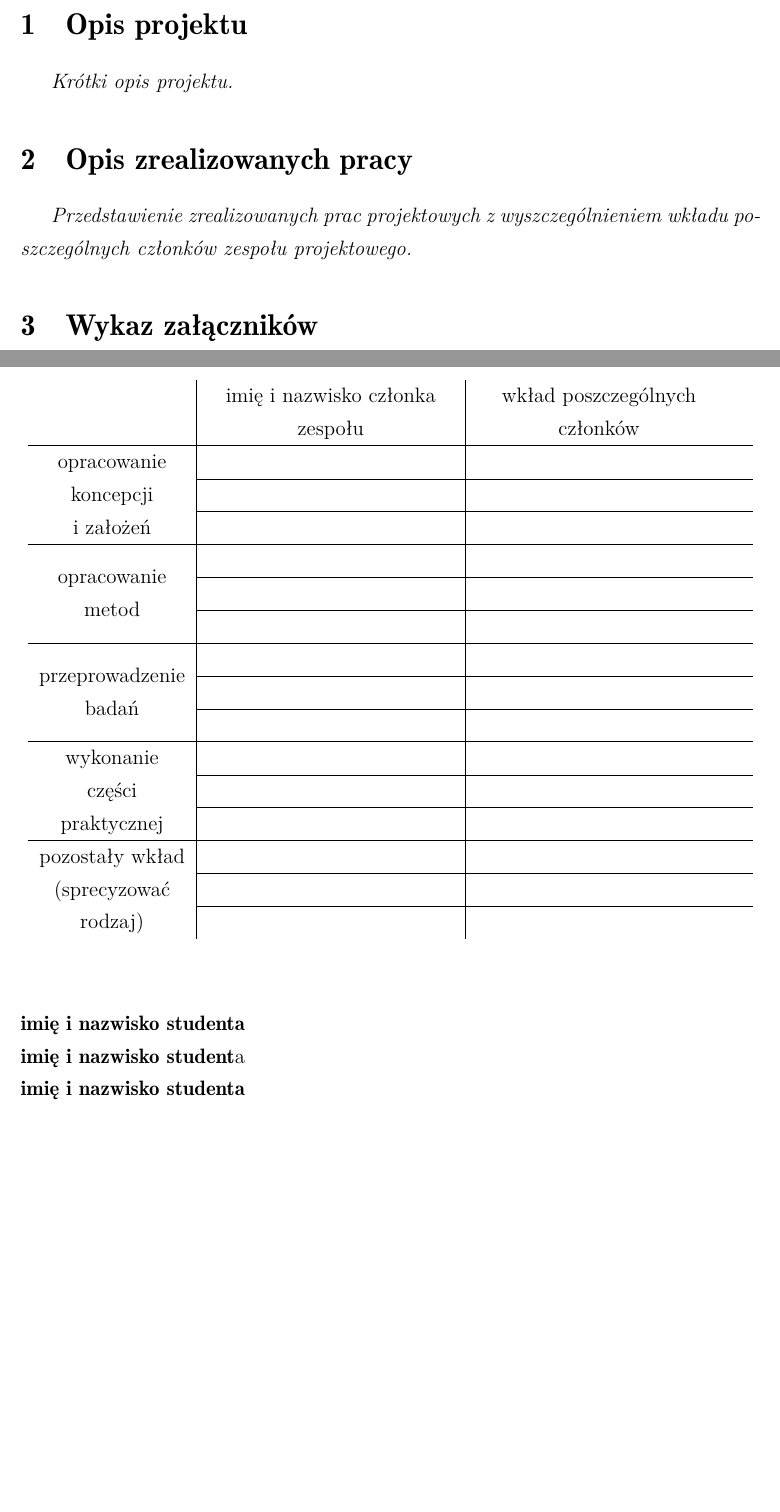
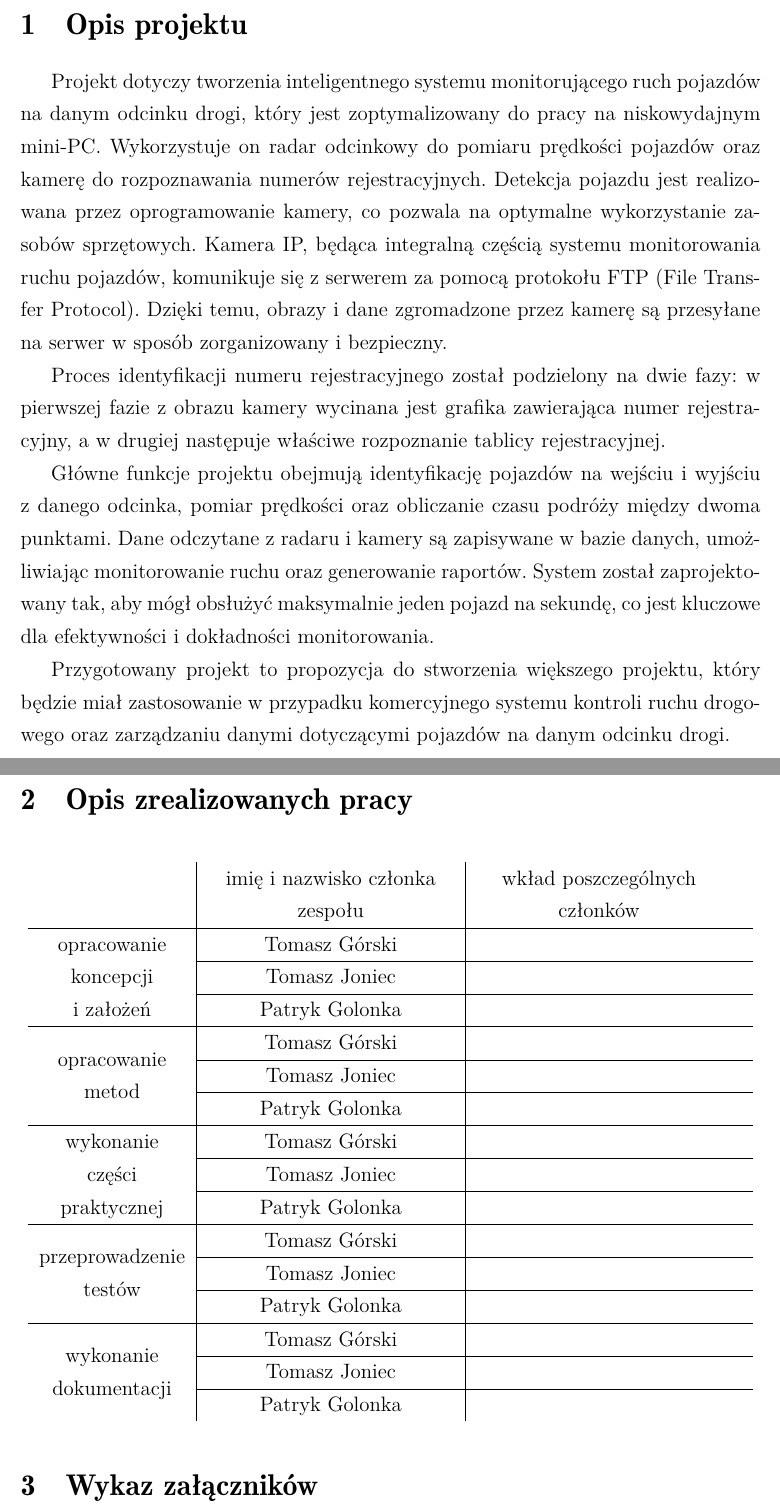
Before and after one commit to gorski66/project_radar, a LaTeX document (Dokumentacja - radar/sprawozdanie/sprawozdanie.tex): two parts of pages 3 and 4 of 4 before the commit and two parts of pages 3 and 4 of 6 after it, joined at a grey line, cut so that both start at the same text, the shorter picture padded with empty space. Compiled offline with pdfLaTeX.

Commit message:
Update sprawozdanie.tex

```diff
--- a/Dokumentacja - radar/sprawozdanie/sprawozdanie.tex
+++ b/Dokumentacja - radar/sprawozdanie/sprawozdanie.tex
@@ -148,10 +148,37 @@ Kraków \the\year\\
 \newpage
 
 \section{Opis projektu}
-\textit{Krótki opis projektu.}
+Projekt dotyczy tworzenia inteligentnego systemu monitorującego ruch pojazdów na danym odcinku drogi, który jest zoptymalizowany do pracy na niskowydajnym mini-PC. Wykorzystuje on radar odcinkowy do pomiaru prędkości pojazdów oraz kamerę do rozpoznawania numerów rejestracyjnych. Detekcja pojazdu jest realizowana przez oprogramowanie kamery, co pozwala na optymalne wykorzystanie zasobów sprzętowych. Kamera IP, będąca integralną częścią systemu monitorowania ruchu pojazdów, komunikuje się z serwerem za pomocą protokołu FTP (File Transfer Protocol). Dzięki temu, obrazy i dane zgromadzone przez kamerę są przesyłane na serwer w sposób zorganizowany i bezpieczny.
+
+Proces identyfikacji numeru rejestracyjnego został podzielony na dwie fazy: w pierwszej fazie z obrazu kamery wycinana jest grafika zawierająca numer rejestracyjny, a w drugiej następuje właściwe rozpoznanie tablicy rejestracyjnej.
+
+Główne funkcje projektu obejmują identyfikację pojazdów na wejściu i wyjściu z danego odcinka, pomiar prędkości oraz obliczanie czasu podróży między dwoma punktami. Dane odczytane z radaru i kamery są zapisywane w bazie danych, umożliwiając monitorowanie ruchu oraz generowanie raportów. System został zaprojektowany tak, aby mógł obsłużyć maksymalnie jeden pojazd na sekundę, co jest kluczowe dla efektywności i dokładności monitorowania.
+
+Przygotowany projekt to propozycja do stworzenia większego projektu, który będzie miał zastosowanie w przypadku komercyjnego systemu kontroli ruchu drogowego oraz zarządzaniu danymi dotyczącymi pojazdów na danym odcinku drogi.
 
 \section{Opis zrealizowanych pracy}
-\textit{Przedstawienie zrealizowanych prac projektowych z wyszczególnieniem wkładu poszczególnych członków zespołu projektowego.}
+
+\begin{table}[H]
+\centering
+\begin{tabular}{>{\centering}p{3cm}|>{\centering}p{5cm}|>{\centering}p{5cm}c}
+                                                      & imię i nazwisko członka zespołu & wkład poszczególnych członków &\\ \hline
+\multirow{3}{3cm}{\centering opracowanie koncepcji i~założeń}&
+			Tomasz Górski	&			&\\ \cline{2-4}&
+			Tomasz Joniec		&			&\\ \cline{2-4}&                                   			Patryk Golonka				&			&\\ \hline
+\multirow{3}{3cm}{\centering opracowanie metod}&
+			Tomasz Górski		&			&\\ \cline{2-4}&
+				Tomasz Joniec		&			&\\ \cline{2-4}&                                   		Patryk Golonka								&			&\\ \hline
+\multirow{3}{3cm}{\centering wykonanie części praktycznej}&
+				Tomasz Górski		&			&\\ \cline{2-4}&
+				Tomasz Joniec &			&\\ \cline{2-4}&                                   				Patryk Golonka					&			&\\ \hline
+\multirow{3}{3cm}{\centering przeprowadzenie testów}&
+				Tomasz Górski		&			&\\ \cline{2-4}&
+				Tomasz Joniec	&			&\\ \cline{2-4}&                                   			Patryk Golonka							&			&\\ \hline
+\multirow{3}{3cm}{\centering wykonanie dokumentacji}&
+				Tomasz Górski		&			&\\ \cline{2-4}&
+				Tomasz Joniec&			&\\ \cline{2-4}&                                   				Patryk Golonka						&			&
+\end{tabular}
+\end{table}
 \section{Wykaz załączników}
 \textit{Wykaz załączników i ich krótka charakteryzacja.}
 
@@ -187,28 +204,4 @@ Oświadczamy, że wkład poszczególnych członków zespołu  w powstanie niniej
-\begin{table}[H]
-\centering
-\begin{tabular}{>{\centering}p{3cm}|>{\centering}p{5cm}|>{\centering}p{5cm}c}
-                                                      & imię i nazwisko członka zespołu & wkład poszczególnych członków &\\ \hline
-\multirow{3}{3cm}{\centering opracowanie koncepcji i~założeń}&
-					&			&\\ \cline{2-4}&
-					&			&\\ \cline{2-4}&                                   									&			&\\ \hline
-\multirow{3}{3cm}{\centering opracowanie metod}&
-					&			&\\ \cline{2-4}&
-					&			&\\ \cline{2-4}&                                   									&			&\\ \hline
-\multirow{3}{3cm}{\centering przeprowadzenie badań}&
-					&			&\\ \cline{2-4}&
-					&			&\\ \cline{2-4}&                                   									&			&\\ \hline
-\multirow{3}{3cm}{\centering wykonanie części praktycznej}&
-					&			&\\ \cline{2-4}&
-					&			&\\ \cline{2-4}&                                   									&			&\\ \hline
-\multirow{3}{3cm}{\centering pozostały wkład (sprecyzować rodzaj)}&
-					&			&\\ \cline{2-4}&
-					&			&\\ \cline{2-4}&                                   									&			&
-\end{tabular}
-\end{table}
-
+Oświadczamy, że wkład poszczególnych członków zespołu  w powstanie niniejszego projektu inżynierskiego jest taki jak przedstawiono w Opisie zrealizowanych prac.
 
 \vspace*{20pt}
 \noindent
-\textbf{imię i nazwisko studenta} \\
-\textbf{imię i nazwisko student}a \\
-\textbf{imię i nazwisko studenta }\\
```
Also changed, not shown: Dokumentacja - radar/sprawozdanie/sprawozdanie.tex (36 more changed lines).
